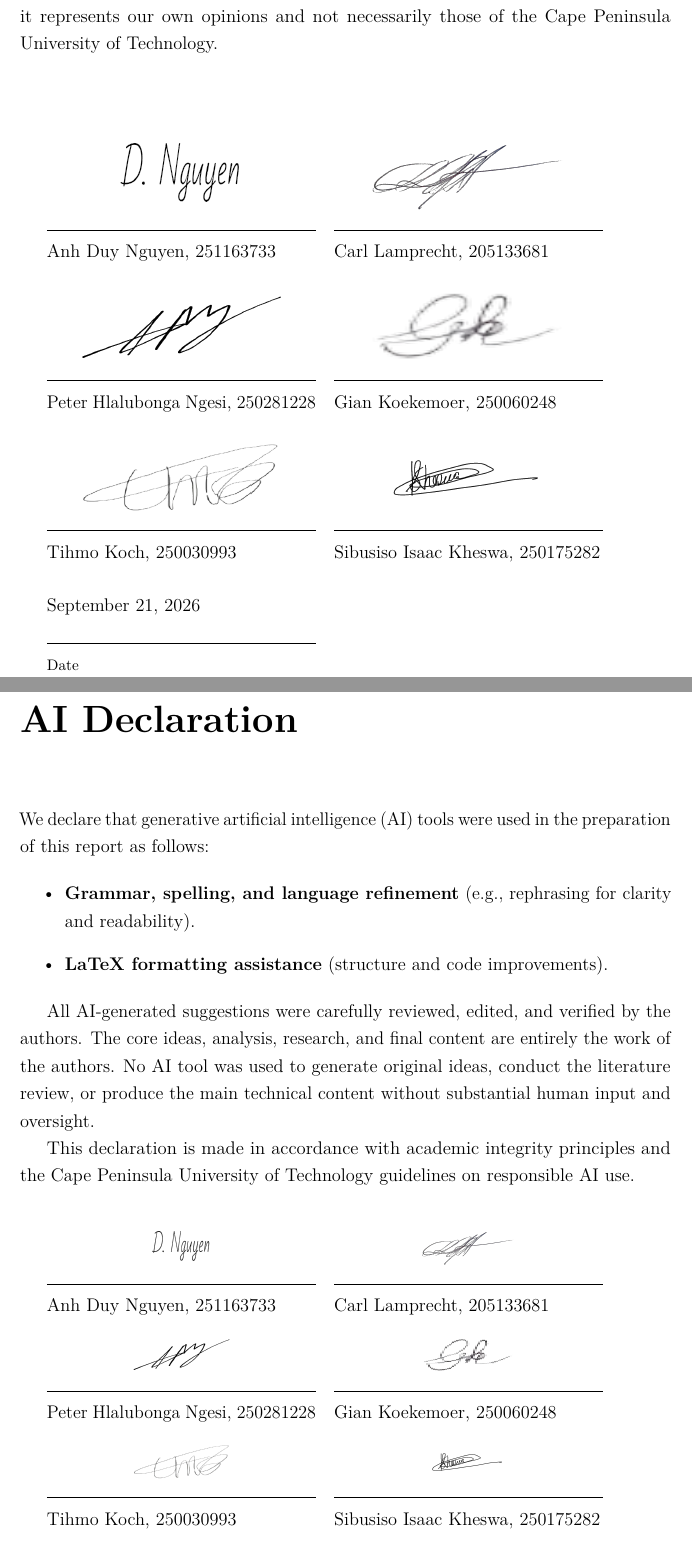
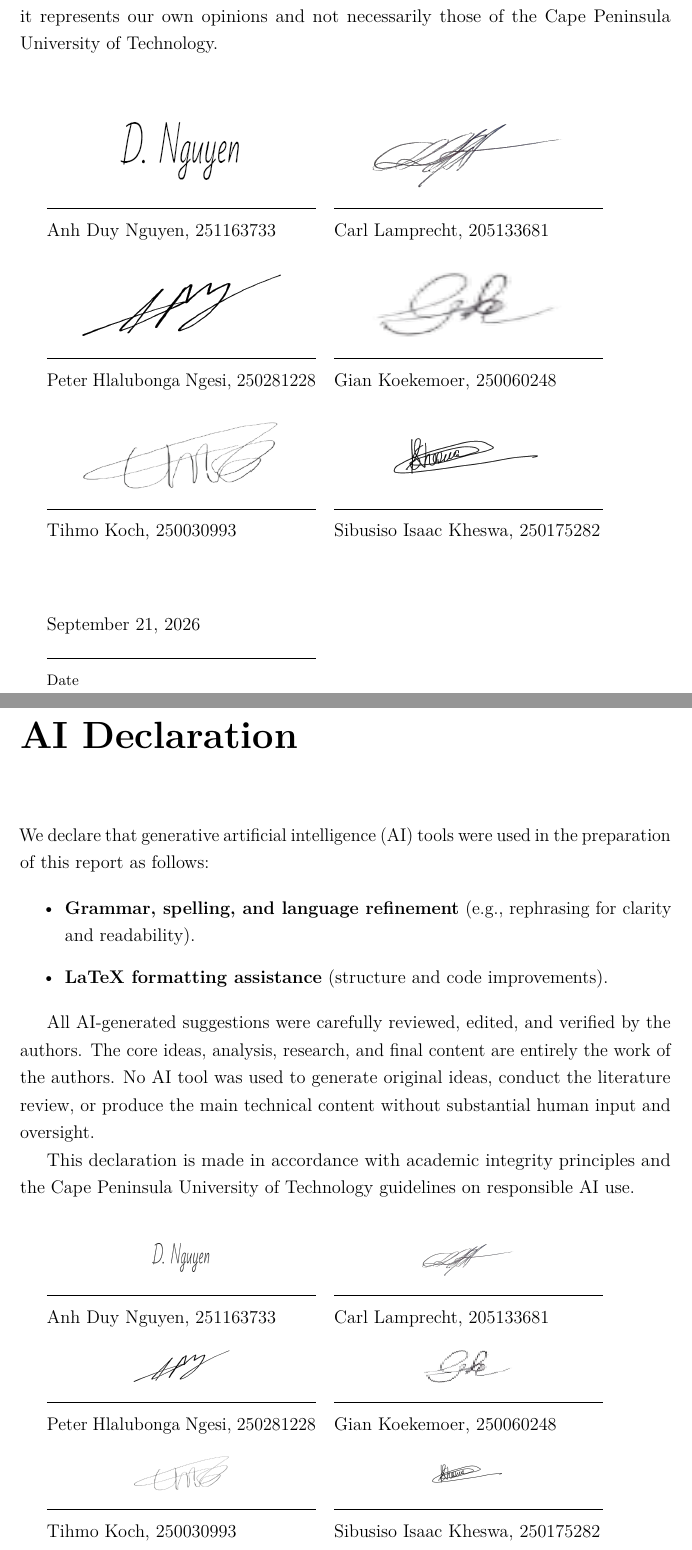
Before and after one commit to anh-duynguyen/CPUT_Report_LaTeX_OPS_VM_Project, a LaTeX thesis (Report/Main.tex, which reads Report/Declaration.tex): two parts of pages 2 and 3 of 17, joined at a grey line, cut so that both start at the same text. Compiled offline with pdfLaTeX.

Commit message:
Fixed Bugs

```diff
--- a/Report/Declaration.tex
+++ b/Report/Declaration.tex
@@ -2,7 +2,7 @@
 
 We, the undersigned, declare that the contents of this report represent our own unaided work, except where explicitly acknowledged. The report has not previously been submitted for academic examination towards any qualification. Furthermore, it represents our own opinions and not necessarily those of the Cape Peninsula University of Technology.
 
-\vspace{20mm}
+\vspace{15mm}
 
 \begin{tabular}{@{}p{6.2cm} p{6.2cm}@{}}
 \parbox{6.2cm}{\centering\includegraphics[width=4.8cm,height=1.6cm]{Images/signature_anh_duy_nguyen}} &
```
Also changed, not shown: Report/Main.pdf, Report/Declaration.tex (4 more changed lines), 3 other files.
